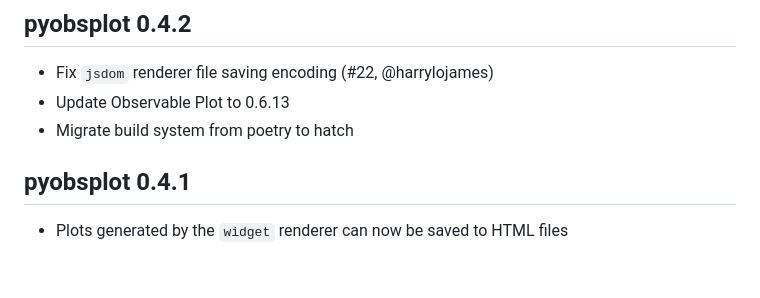
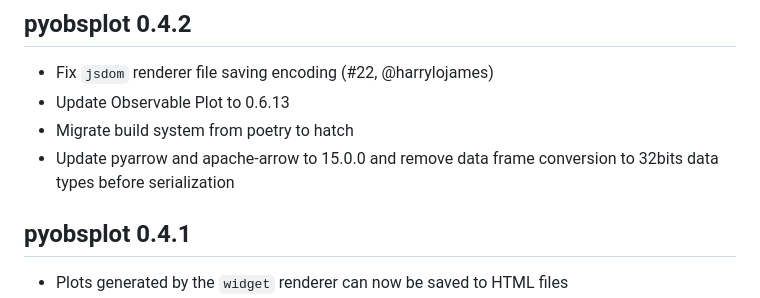
Before and after one commit to juba/pyobsplot, a Markdown page: NEWS.md, the part around the change. Drawn GitHub-style; blank space fills up the shorter version.

Commit message:
doc: update NEWS

```diff
--- a/NEWS.md
+++ b/NEWS.md
@@ -3,6 +3,7 @@
 -   Fix `jsdom` renderer file saving encoding (#22, @harrylojames)
 -   Update Observable Plot to 0.6.13
 -   Migrate build system from poetry to hatch
+-   Update pyarrow and apache-arrow to 15.0.0 and remove data frame conversion to 32bits data types before serialization
 
 ## pyobsplot 0.4.1
 
```
